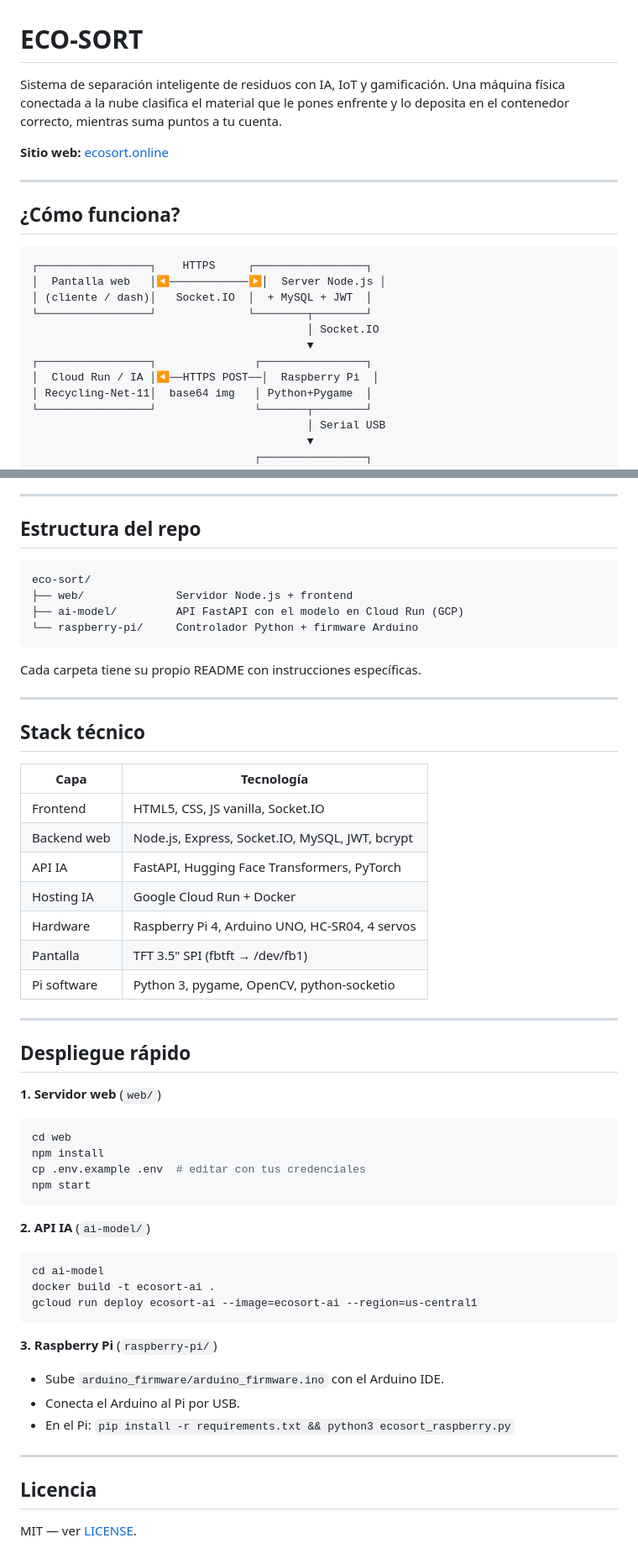
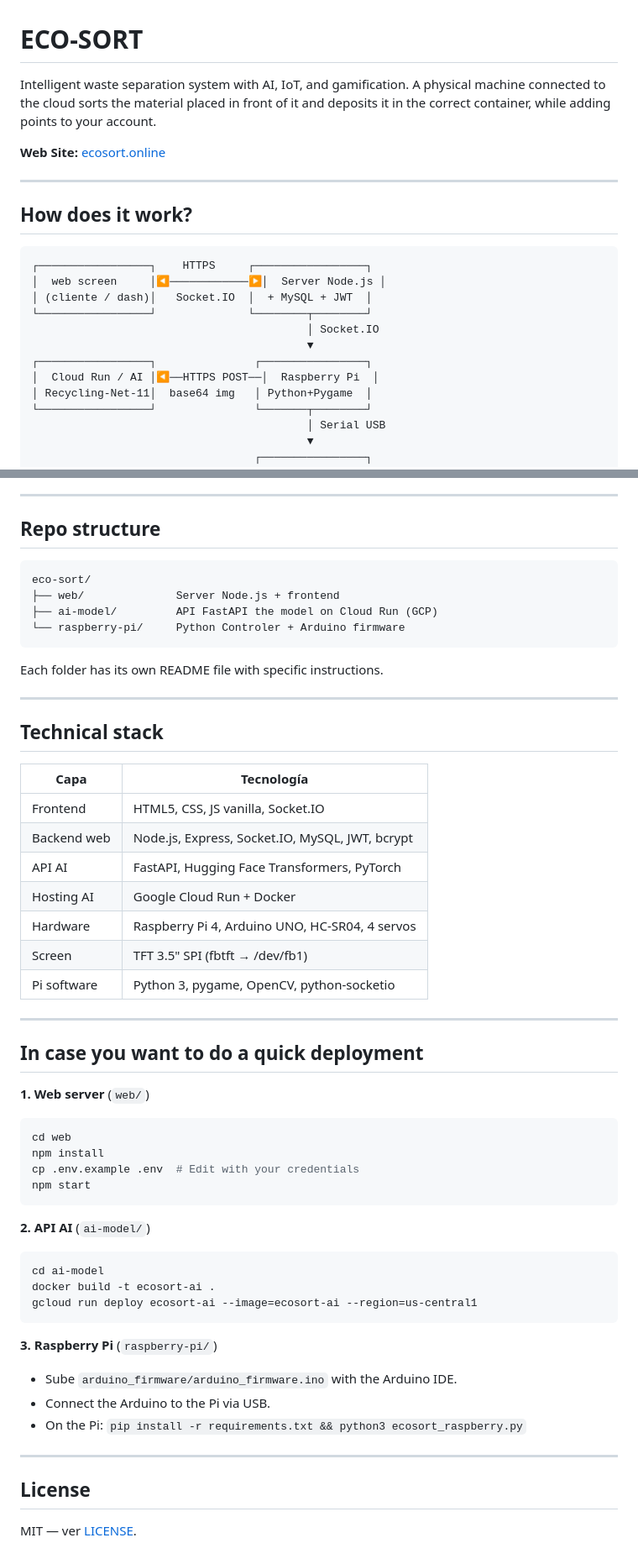
Before and after one commit to eggar284/eco-sort, a Markdown page: README.md, 2 parts joined by grey strips. Shown at 84% size. Rendered like a GitHub page.

````diff
--- a/README.md
+++ b/README.md
@@ -1,25 +1,24 @@
 # ECO-SORT
 
-Sistema de separación inteligente de residuos con IA, IoT y gamificación.
-Una máquina física conectada a la nube clasifica el material que le pones
-enfrente y lo deposita en el contenedor correcto, mientras suma puntos a tu
-cuenta.
+Intelligent waste separation system with AI, IoT, and gamification.
+A physical machine connected to the cloud sorts the material placed in front of it
+and deposits it in the correct container, while adding points to your account.
 
-**Sitio web:** [ecosort.online](https://ecosort.online)
+**Web Site:** [ecosort.online](https://ecosort.online)
 
 ---
 
-## ¿Cómo funciona?
+## How does it work?
 
 ```
 ┌─────────────────┐    HTTPS     ┌─────────────────┐
-│  Pantalla web   │◀────────────▶│  Server Node.js │
+│  web screen     │◀────────────▶│  Server Node.js │
 │ (cliente / dash)│   Socket.IO  │  + MySQL + JWT  │
 └─────────────────┘              └────────┬────────┘
                                           │ Socket.IO
                                           ▼
 ┌─────────────────┐               ┌────────────────┐
-│  Cloud Run / IA │◀──HTTPS POST──│  Raspberry Pi  │
+│  Cloud Run / AI │◀──HTTPS POST──│  Raspberry Pi  │
 │ Recycling-Net-11│  base64 img   │ Python+Pygame  │
 └─────────────────┘               └───────┬────────┘
                                           │ Serial USB
@@ -41,44 +40,44 @@ cuenta.
 
 ---
 
-## Estructura del repo
+## Repo structure
 
 ```
 eco-sort/
-├── web/              Servidor Node.js + frontend
-├── ai-model/         API FastAPI con el modelo en Cloud Run (GCP)
-└── raspberry-pi/     Controlador Python + firmware Arduino
+├── web/              Server Node.js + frontend
+├── ai-model/         API FastAPI the model on Cloud Run (GCP)
+└── raspberry-pi/     Python Controler + Arduino firmware
 ```
 
-Cada carpeta tiene su propio README con instrucciones específicas.
+Each folder has its own README file with specific instructions.
 
 ---
 
-## Stack técnico
+## Technical stack
 
 | Capa            | Tecnología                                     |
 |-----------------|------------------------------------------------|
 | Frontend        | HTML5, CSS, JS vanilla, Socket.IO              |
 | Backend web     | Node.js, Express, Socket.IO, MySQL, JWT, bcrypt|
-| API IA          | FastAPI, Hugging Face Transformers, PyTorch    |
-| Hosting IA      | Google Cloud Run + Docker                      |
+| API AI          | FastAPI, Hugging Face Transformers, PyTorch    |
+| Hosting AI      | Google Cloud Run + Docker                      |
 | Hardware        | Raspberry Pi 4, Arduino UNO, HC-SR04, 4 servos |
-| Pantalla        | TFT 3.5" SPI (fbtft → /dev/fb1)                |
+| Screen          | TFT 3.5" SPI (fbtft → /dev/fb1)                |
 | Pi software     | Python 3, pygame, OpenCV, python-socketio      |
 
 ---
 
-## Despliegue rápido
+## In case you want to do a quick deployment
 
-**1. Servidor web** (`web/`)
+**1. Web server** (`web/`)
 ```bash
 cd web
 npm install
-cp .env.example .env  # editar con tus credenciales
+cp .env.example .env  # Edit with your credentials
 npm start
 ```
 
-**2. API IA** (`ai-model/`)
+**2. API AI** (`ai-model/`)
 ```bash
 cd ai-model
 docker build -t ecosort-ai .
@@ -86,12 +85,12 @@ gcloud run deploy ecosort-ai --image=ecosort-ai --region=us-central1
 ```
 
 **3. Raspberry Pi** (`raspberry-pi/`)
-- Sube `arduino_firmware/arduino_firmware.ino` con el Arduino IDE.
-- Conecta el Arduino al Pi por USB.
-- En el Pi: `pip install -r requirements.txt && python3 ecosort_raspberry.py`
+- Sube `arduino_firmware/arduino_firmware.ino` with the Arduino IDE.
+- Connect the Arduino to the Pi via USB.
+- On the Pi: `pip install -r requirements.txt && python3 ecosort_raspberry.py`
 
 ---
 
-## Licencia
+## License
 
 MIT — ver [LICENSE](LICENSE).
````
Also changed, not shown: other parts of README.md (+8 -8 lines).
